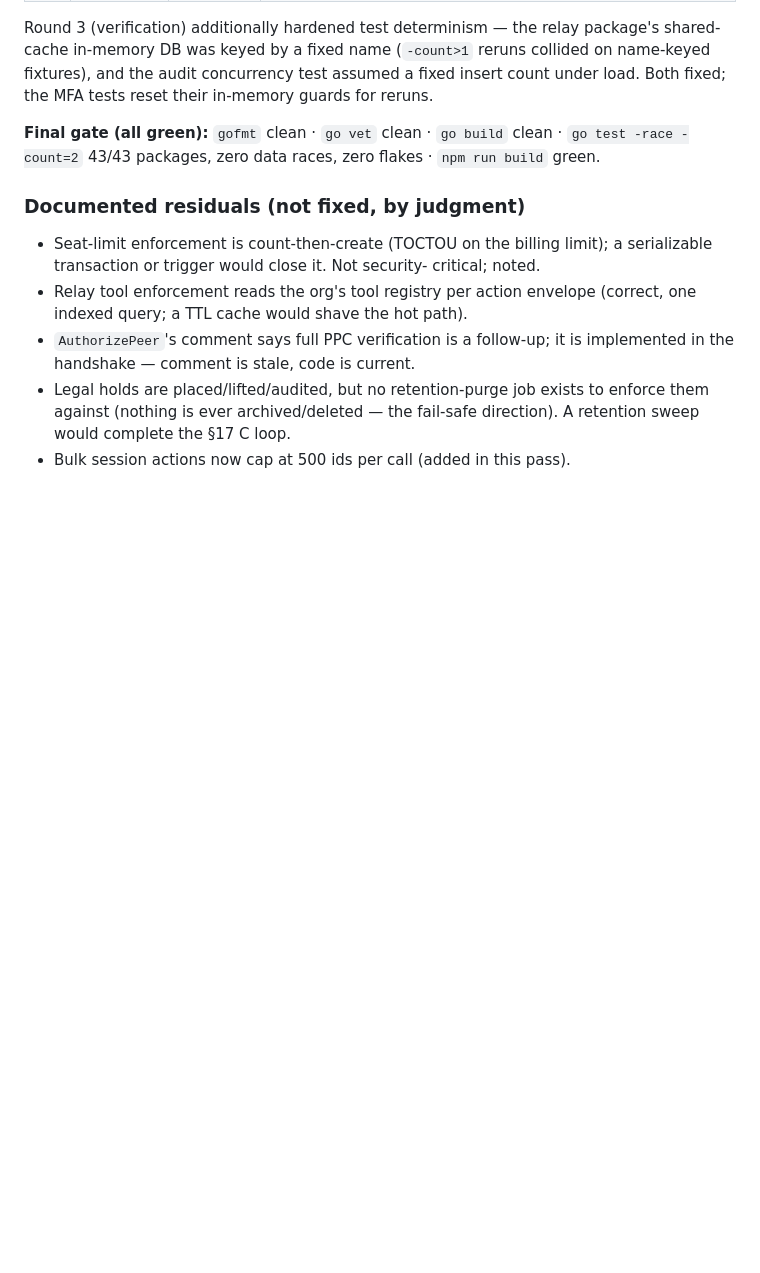
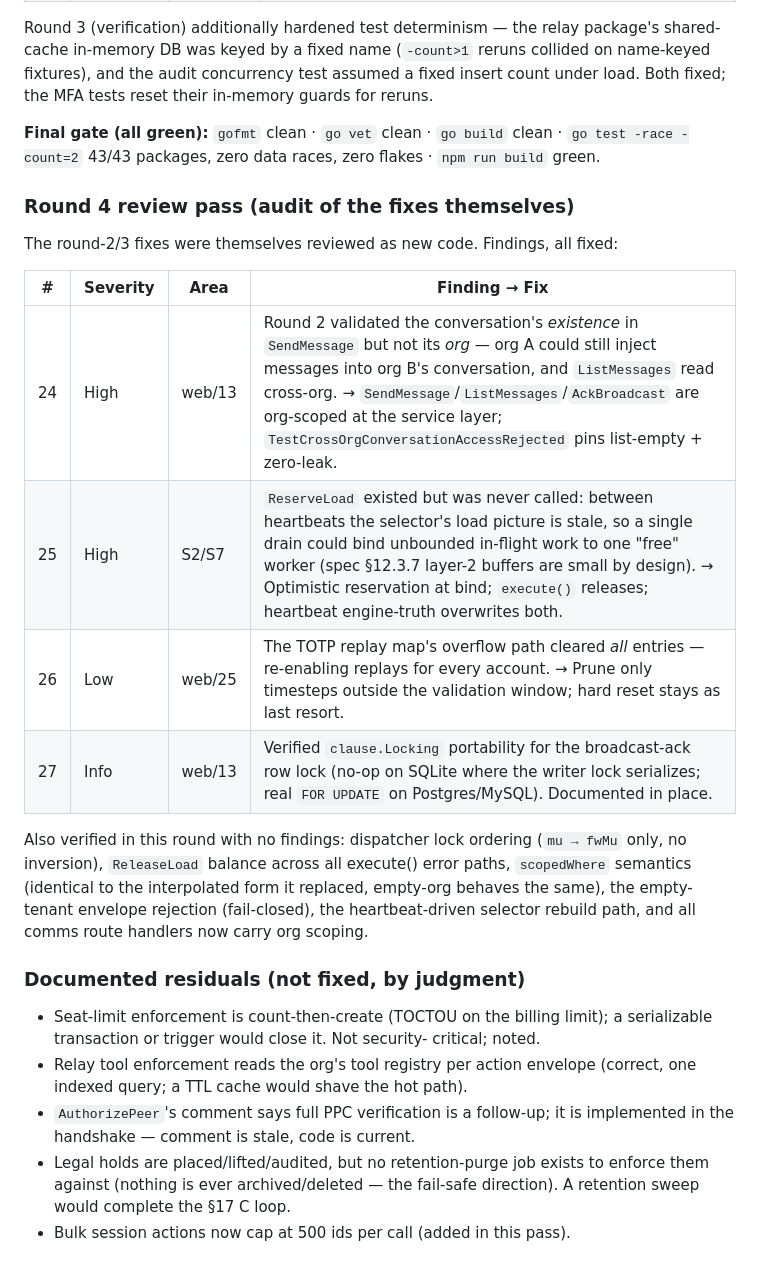
Before and after one commit to patrickrho-patty/pccp, a Markdown page: docs/COMPLETION_REPORT.md, the part around the change. Rendered like a GitHub page; blank space fills up the shorter version.

Commit message:
docs: round-4 review findings in the completion report

```diff
--- a/docs/COMPLETION_REPORT.md
+++ b/docs/COMPLETION_REPORT.md
@@ -544,6 +544,24 @@ the MFA tests reset their in-memory guards for reruns.
 clean · `go test -race -count=2` 43/43 packages, zero data races, zero
 flakes · `npm run build` green.
 
+### Round 4 review pass (audit of the fixes themselves)
+
+The round-2/3 fixes were themselves reviewed as new code. Findings, all fixed:
+
+| # | Severity | Area | Finding → Fix |
+|---|----------|------|---------------|
+| 24 | High | web/13 | Round 2 validated the conversation's *existence* in `SendMessage` but not its *org* — org A could still inject messages into org B's conversation, and `ListMessages` read cross-org. → `SendMessage`/`ListMessages`/`AckBroadcast` are org-scoped at the service layer; `TestCrossOrgConversationAccessRejected` pins list-empty + zero-leak. |
+| 25 | High | S2/S7 | `ReserveLoad` existed but was never called: between heartbeats the selector's load picture is stale, so a single drain could bind unbounded in-flight work to one "free" worker (spec §12.3.7 layer-2 buffers are small by design). → Optimistic reservation at bind; `execute()` releases; heartbeat engine-truth overwrites both. |
+| 26 | Low | web/25 | The TOTP replay map's overflow path cleared *all* entries — re-enabling replays for every account. → Prune only timesteps outside the validation window; hard reset stays as last resort. |
+| 27 | Info | web/13 | Verified `clause.Locking` portability for the broadcast-ack row lock (no-op on SQLite where the writer lock serializes; real `FOR UPDATE` on Postgres/MySQL). Documented in place. |
+
+Also verified in this round with no findings: dispatcher lock ordering
+(`mu → fwMu` only, no inversion), `ReleaseLoad` balance across all
+execute() error paths, `scopedWhere` semantics (identical to the
+interpolated form it replaced, empty-org behaves the same), the
+empty-tenant envelope rejection (fail-closed), the heartbeat-driven
+selector rebuild path, and all comms route handlers now carry org scoping.
+
 ### Documented residuals (not fixed, by judgment)
 
 - Seat-limit enforcement is count-then-create (TOCTOU on the billing limit);
```
